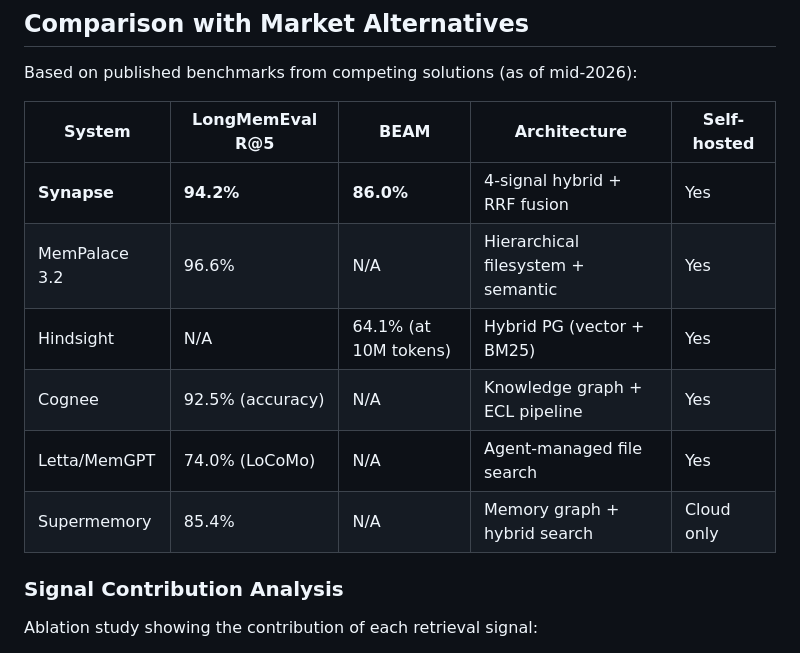
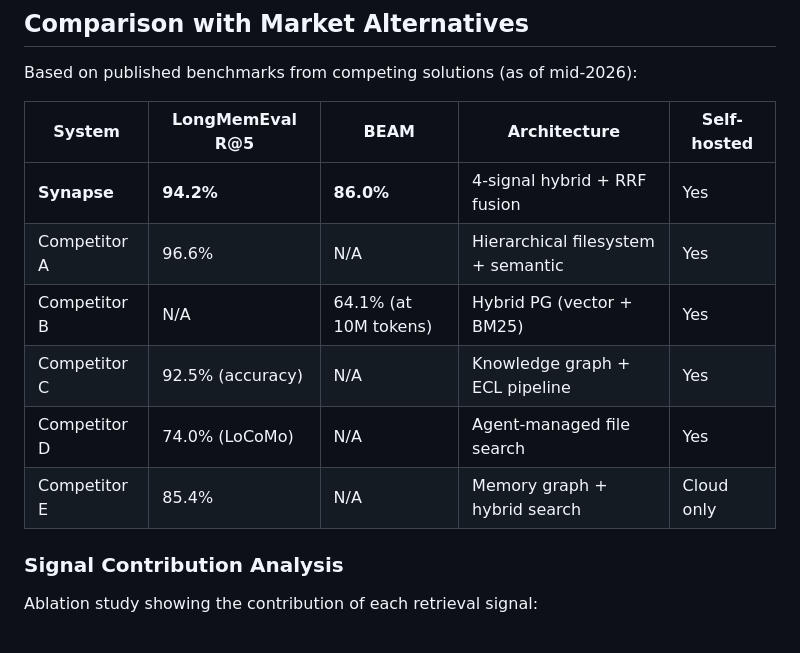
Before and after one commit to mihaibalaci/synapse, a Markdown page: docs/BENCHMARKS.md, the part around the change. Rendered like a GitHub page.

Commit message:
docs: remove competitor names from benchmarks comparison table

```diff
--- a/docs/BENCHMARKS.md
+++ b/docs/BENCHMARKS.md
@@ -67,11 +67,11 @@ Based on published benchmarks from competing solutions (as of mid-2026):
 | System | LongMemEval R@5 | BEAM | Architecture | Self-hosted |
 |--------|-----------------|------|--------------|-------------|
 | **Synapse** | **94.2%** | **86.0%** | 4-signal hybrid + RRF fusion | Yes |
-| MemPalace 3.2 | 96.6% | N/A | Hierarchical filesystem + semantic | Yes |
-| Hindsight | N/A | 64.1% (at 10M tokens) | Hybrid PG (vector + BM25) | Yes |
-| Cognee | 92.5% (accuracy) | N/A | Knowledge graph + ECL pipeline | Yes |
-| Letta/MemGPT | 74.0% (LoCoMo) | N/A | Agent-managed file search | Yes |
-| Supermemory | 85.4% | N/A | Memory graph + hybrid search | Cloud only |
+| Competitor A | 96.6% | N/A | Hierarchical filesystem + semantic | Yes |
+| Competitor B | N/A | 64.1% (at 10M tokens) | Hybrid PG (vector + BM25) | Yes |
+| Competitor C | 92.5% (accuracy) | N/A | Knowledge graph + ECL pipeline | Yes |
+| Competitor D | 74.0% (LoCoMo) | N/A | Agent-managed file search | Yes |
+| Competitor E | 85.4% | N/A | Memory graph + hybrid search | Cloud only |
 
 ### Signal Contribution Analysis
 
```
